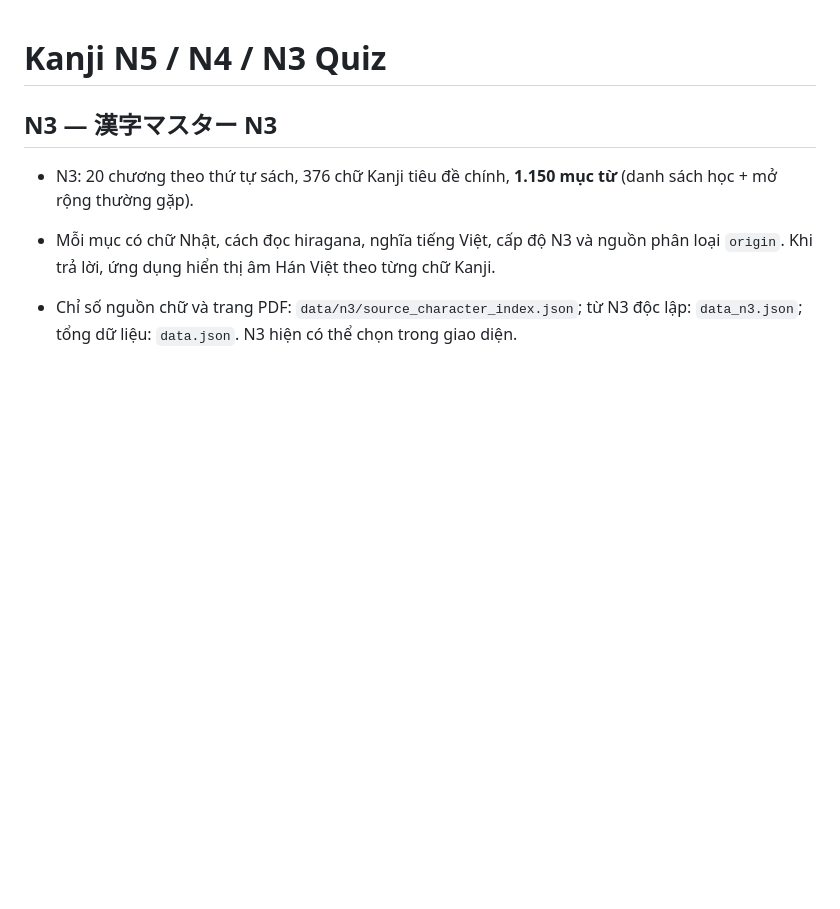
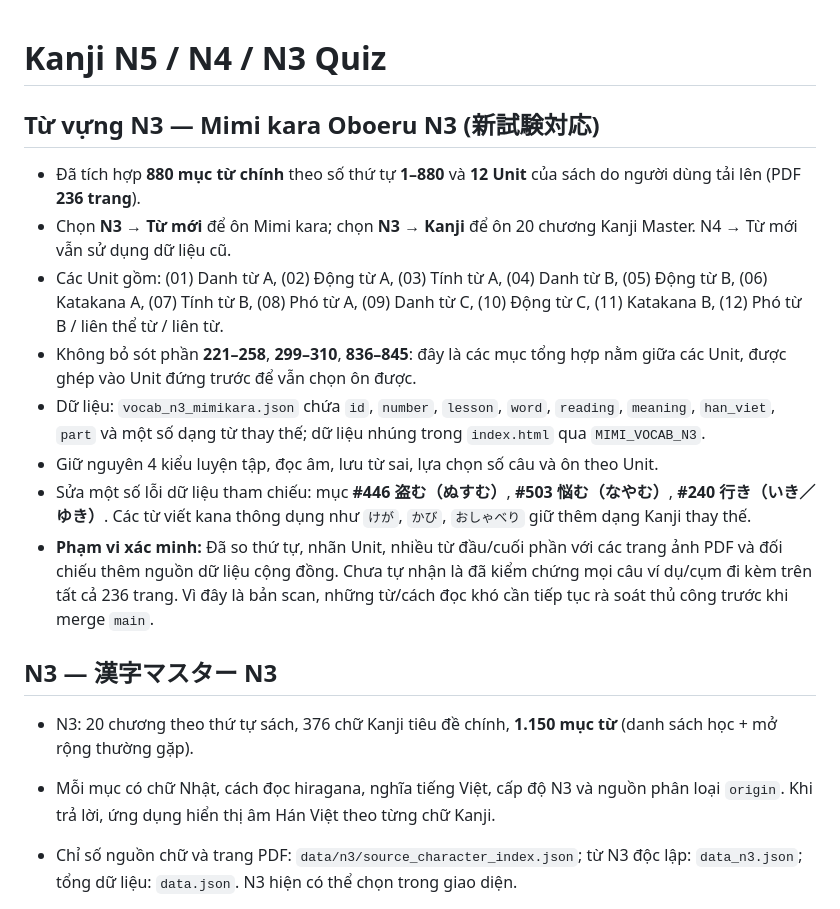
Before and after one commit to ptd150101/kanji-learn, a Markdown page: README.md, the part around the change. GitHub-like rendering; blank space fills up the shorter version.

Commit message:
docs: describe Mimi Kara 12-unit vocabulary, 880 entries and source audit limits

```diff
--- a/README.md
+++ b/README.md
@@ -1,4 +1,15 @@
 # Kanji N5 / N4 / N3 Quiz
+
+## Từ vựng N3 — Mimi kara Oboeru N3 (新試験対応)
+
+- Đã tích hợp **880 mục từ chính** theo số thứ tự **1–880** và **12 Unit** của sách do người dùng tải lên (PDF **236 trang**).
+- Chọn **N3 → Từ mới** để ôn Mimi kara; chọn **N3 → Kanji** để ôn 20 chương Kanji Master. N4 → Từ mới vẫn sử dụng dữ liệu cũ.
+- Các Unit gồm: (01) Danh từ A, (02) Động từ A, (03) Tính từ A, (04) Danh từ B, (05) Động từ B, (06) Katakana A, (07) Tính từ B, (08) Phó từ A, (09) Danh từ C, (10) Động từ C, (11) Katakana B, (12) Phó từ B / liên thể từ / liên từ.
+- Không bỏ sót phần **221–258**, **299–310**, **836–845**: đây là các mục tổng hợp nằm giữa các Unit, được ghép vào Unit đứng trước để vẫn chọn ôn được.
+- Dữ liệu: `vocab_n3_mimikara.json` chứa `id`, `number`, `lesson`, `word`, `reading`, `meaning`, `han_viet`, `part` và một số dạng từ thay thế; dữ liệu nhúng trong `index.html` qua `MIMI_VOCAB_N3`.
+- Giữ nguyên 4 kiểu luyện tập, đọc âm, lưu từ sai, lựa chọn số câu và ôn theo Unit.
+- Sửa một số lỗi dữ liệu tham chiếu: mục **#446 盗む（ぬすむ）**, **#503 悩む（なやむ）**, **#240 行き（いき／ゆき）**. Các từ viết kana thông dụng như `けが`, `かび`, `おしゃべり` giữ thêm dạng Kanji thay thế.
+- **Phạm vi xác minh:** Đã so thứ tự, nhãn Unit, nhiều từ đầu/cuối phần với các trang ảnh PDF và đối chiếu thêm nguồn dữ liệu cộng đồng. Chưa tự nhận là đã kiểm chứng mọi câu ví dụ/cụm đi kèm trên tất cả 236 trang. Vì đây là bản scan, những từ/cách đọc khó cần tiếp tục rà soát thủ công trước khi merge `main`.
 
 ## N3 — 漢字マスター N3
 
```
